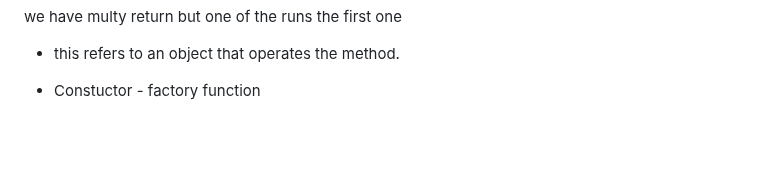
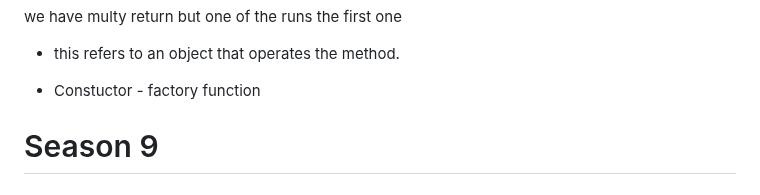
Before and after one commit to yasaminashoori/JavaScript-Course, a Markdown page: README.md, the part around one of its changes. GitHub-like rendering; blank space fills up the shorter version.

Commit message:
Add note

```diff
--- a/README.md
+++ b/README.md
@@ -141,3 +140,5 @@ we have multy return but one of the runs the first one
 - this refers to an object that operates the method.
 
 - Constuctor - factory function
+
+# Season 9
```
Also changed, not shown: other parts of README.md (+0 -1 lines).
